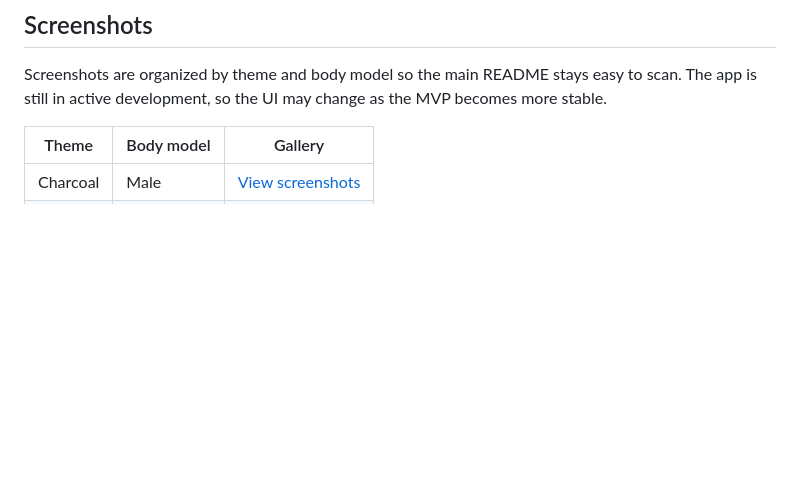
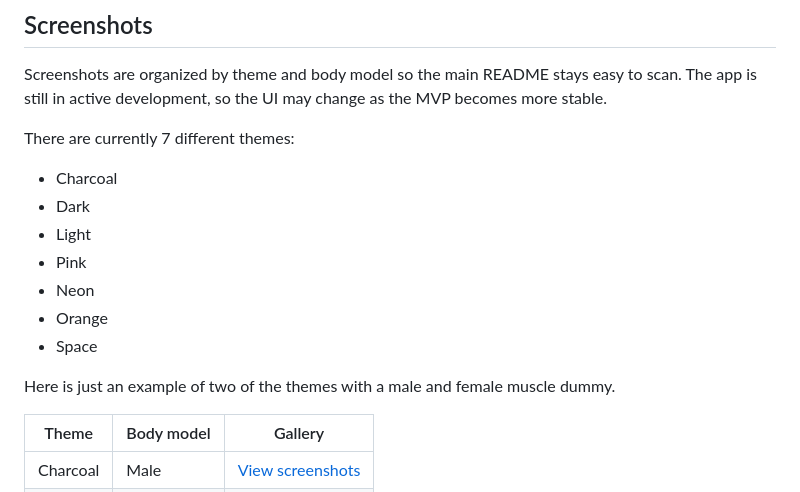
Before and after one commit to meskilsson/workout-app, a Markdown page: README.md, the part around the change. Rendered like a GitHub page; blank space fills up the shorter version.

```diff
--- a/README.md
+++ b/README.md
@@ -9,6 +9,18 @@ This project is currently **pre-MVP and in active development**. The core workou
 ## Screenshots
 
 Screenshots are organized by theme and body model so the main README stays easy to scan. The app is still in active development, so the UI may change as the MVP becomes more stable.
+
+There are currently 7 different themes:
+
+- Charcoal
+- Dark
+- Light
+- Pink
+- Neon
+- Orange
+- Space
+
+Here is just an example of two of the themes with a male and female muscle dummy.
 
 | Theme | Body model | Gallery |
 | --- | --- | --- |
```
